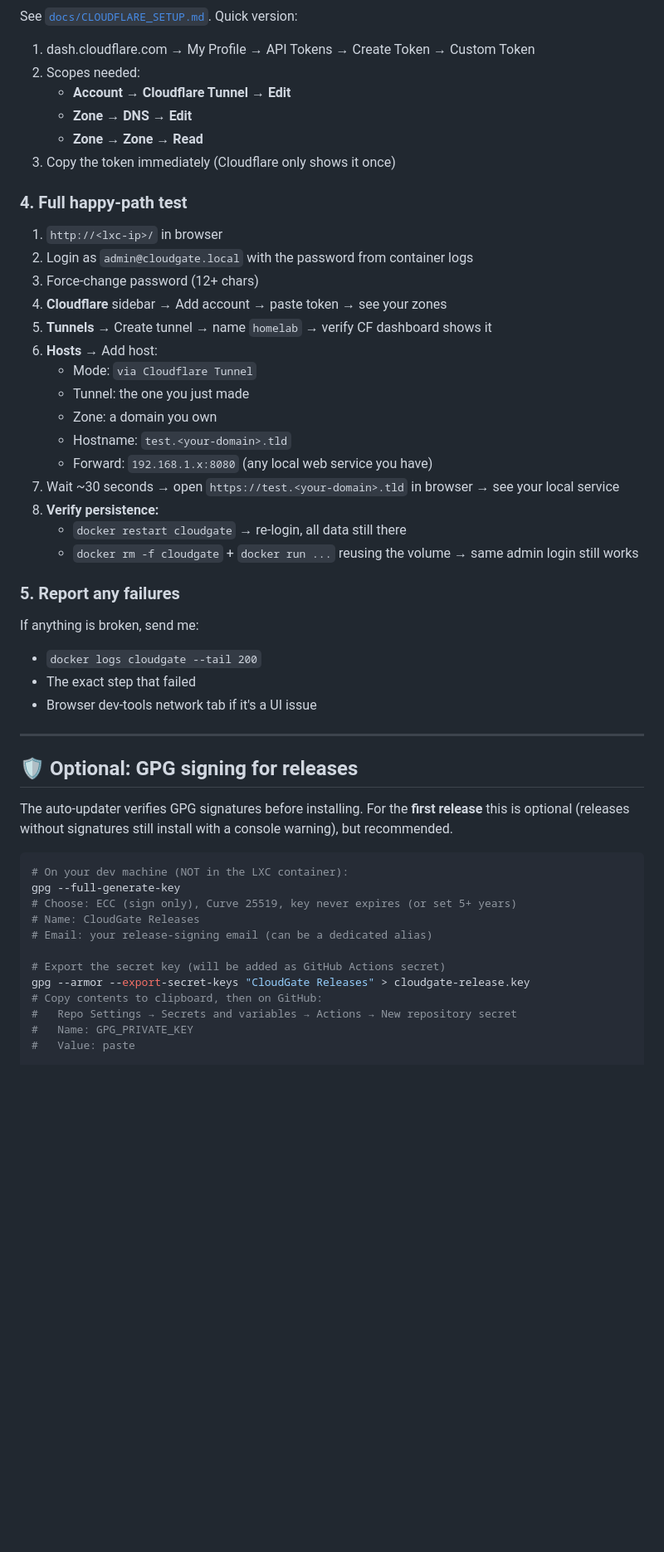
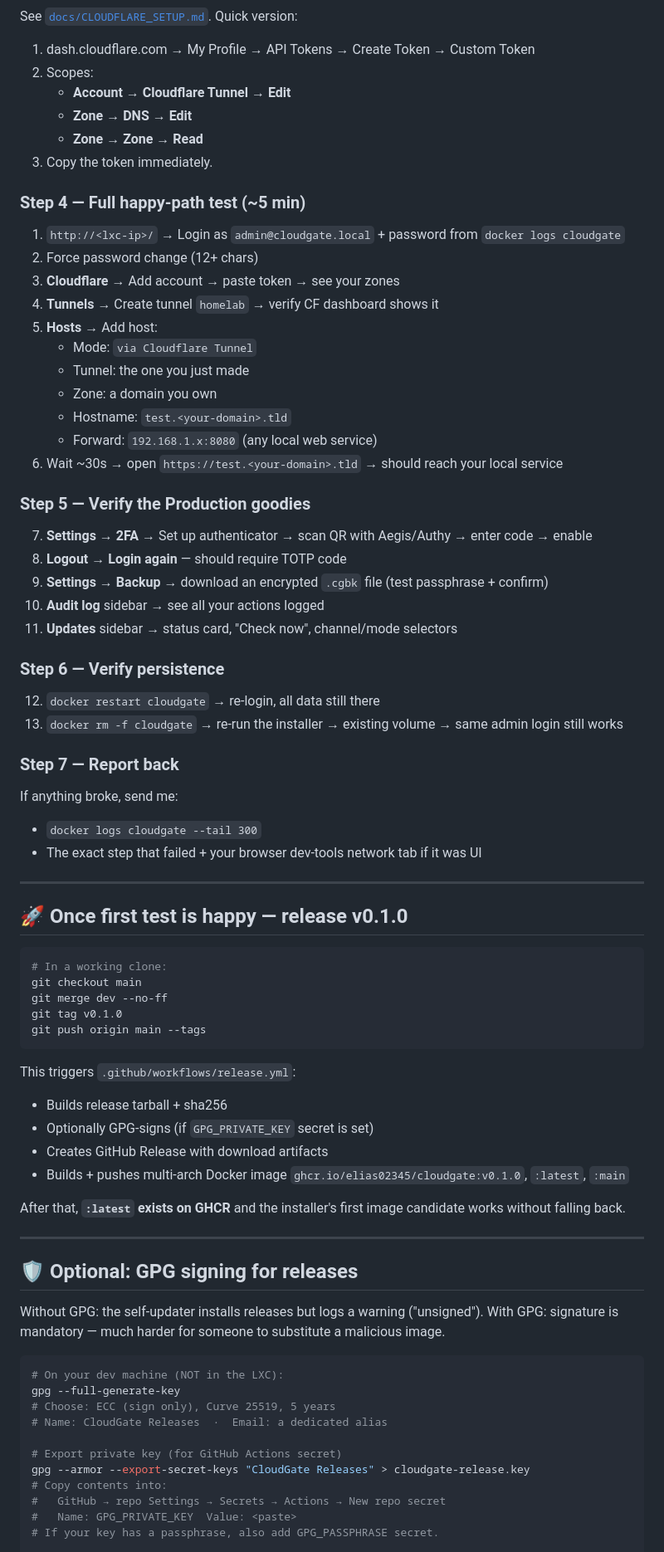
Before and after one commit to Elias02345/CloudGate, a Markdown page: TODO_FOR_USER.md, the part around one of its changes. Shown at 83% size. GitHub-like rendering; blank space fills up the shorter version.

````diff
--- a/TODO_FOR_USER.md
+++ b/TODO_FOR_USER.md
@@ -61,54 +62,82 @@ The script will:
 
 See [`docs/CLOUDFLARE_SETUP.md`](docs/CLOUDFLARE_SETUP.md). Quick version:
 1. dash.cloudflare.com → My Profile → API Tokens → Create Token → Custom Token
-2. Scopes needed:
+2. Scopes:
    - **Account → Cloudflare Tunnel → Edit**
    - **Zone → DNS → Edit**
    - **Zone → Zone → Read**
-3. Copy the token immediately (Cloudflare only shows it once)
+3. Copy the token immediately.
 
-### 4. Full happy-path test
+### Step 4 — Full happy-path test (~5 min)
 
-1. `http://<lxc-ip>/` in browser
-2. Login as `admin@cloudgate.local` with the password from container logs
-3. Force-change password (12+ chars)
-4. **Cloudflare** sidebar → Add account → paste token → see your zones
-5. **Tunnels** → Create tunnel → name `homelab` → verify CF dashboard shows it
-6. **Hosts** → Add host:
+1. `http://<lxc-ip>/` → Login as `admin@cloudgate.local` + password from `docker logs cloudgate`
+2. Force password change (12+ chars)
+3. **Cloudflare** → Add account → paste token → see your zones
+4. **Tunnels** → Create tunnel `homelab` → verify CF dashboard shows it
+5. **Hosts** → Add host:
    - Mode: `via Cloudflare Tunnel`
    - Tunnel: the one you just made
    - Zone: a domain you own
    - Hostname: `test.<your-domain>.tld`
-   - Forward: `192.168.1.x:8080` (any local web service you have)
-7. Wait ~30 seconds → open `https://test.<your-domain>.tld` in browser → see your local service
-8. **Verify persistence:**
-   - `docker restart cloudgate` → re-login, all data still there
-   - `docker rm -f cloudgate` + `docker run ...` reusing the volume → same admin login still works
+   - Forward: `192.168.1.x:8080` (any local web service)
+6. Wait ~30s → open `https://test.<your-domain>.tld` → should reach your local service
 
-### 5. Report any failures
+### Step 5 — Verify the Production goodies
 
-If anything is broken, send me:
-- `docker logs cloudgate --tail 200`
-- The exact step that failed
-- Browser dev-tools network tab if it's a UI issue
+7. **Settings → 2FA** → Set up authenticator → scan QR with Aegis/Authy → enter code → enable
+8. **Logout → Login again** — should require TOTP code
+9. **Settings → Backup** → download an encrypted `.cgbk` file (test passphrase + confirm)
+10. **Audit log** sidebar → see all your actions logged
+11. **Updates** sidebar → status card, "Check now", channel/mode selectors
+
+### Step 6 — Verify persistence
+
+12. `docker restart cloudgate` → re-login, all data still there
+13. `docker rm -f cloudgate` → re-run the installer → existing volume → same admin login still works
+
+### Step 7 — Report back
+
+If anything broke, send me:
+- `docker logs cloudgate --tail 300`
+- The exact step that failed + your browser dev-tools network tab if it was UI
+
+---
+
+## 🚀 Once first test is happy — release v0.1.0
+
+```bash
+# In a working clone:
+git checkout main
+git merge dev --no-ff
+git tag v0.1.0
+git push origin main --tags
+```
+
+This triggers `.github/workflows/release.yml`:
+- Builds release tarball + sha256
+- Optionally GPG-signs (if `GPG_PRIVATE_KEY` secret is set)
+- Creates GitHub Release with download artifacts
+- Builds + pushes multi-arch Docker image `ghcr.io/elias02345/cloudgate:v0.1.0`, `:latest`, `:main`
+
+After that, **`:latest` exists on GHCR** and the installer's first image candidate works without falling back.
 
 ---
 
 ## 🛡️ Optional: GPG signing for releases
 
-The auto-updater verifies GPG signatures before installing. For the **first release** this is optional (releases without signatures still install with a console warning), but recommended.
+Without GPG: the self-updater installs releases but logs a warning ("unsigned").
+With GPG: signature is mandatory — much harder for someone to substitute a malicious image.
 
 ```bash
-# On your dev machine (NOT in the LXC container):
+# On your dev machine (NOT in the LXC):
 gpg --full-generate-key
-# Choose: ECC (sign only), Curve 25519, key never expires (or set 5+ years)
-# Name: CloudGate Releases
-# Email: your release-signing email (can be a dedicated alias)
+# Choose: ECC (sign only), Curve 25519, 5 years
+# Name: CloudGate Releases  ·  Email: a dedicated alias
 
-# Export the secret key (will be added as GitHub Actions secret)
+# Export private key (for GitHub Actions secret)
 gpg --armor --export-secret-keys "CloudGate Releases" > cloudgate-release.key
-# Copy contents to clipboard, then on GitHub:
-#   Repo Settings → Secrets and variables → Actions → New repository secret
-#   Name: GPG_PRIVATE_KEY
-#   Value: paste
+# Copy contents into:
+#   GitHub → repo Settings → Secrets → Actions → New repo secret
+#   Name: GPG_PRIVATE_KEY  Value: <paste>
+# If your key has a passphrase, also add GPG_PASSPHRASE secret.
 
````
Also changed, not shown: other parts of TODO_FOR_USER.md (+74 -70 lines), ROADMAP.md (+40 -33 lines).
